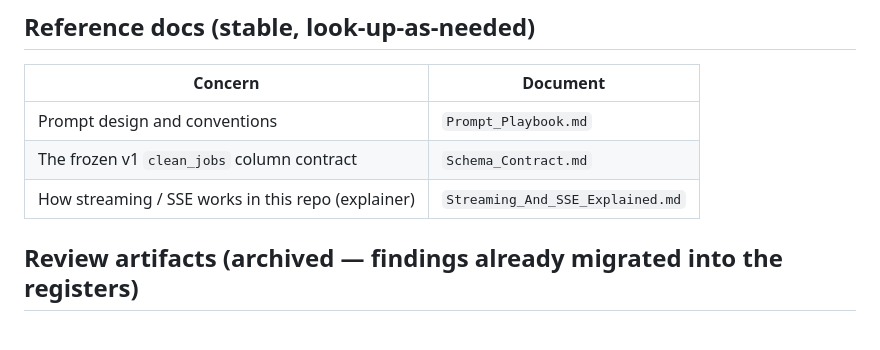
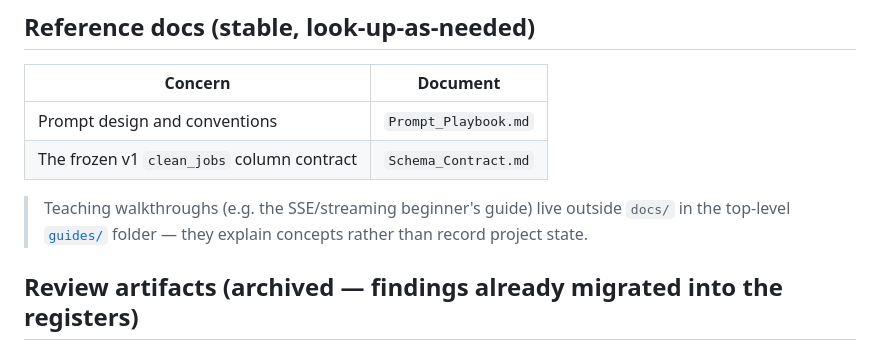
Before and after one commit to Park-Hip/InternHunterAgent, a Markdown page: docs/README.md, the part around the change. GitHub-like rendering.

Commit message:
docs: move SSE/streaming walkthrough out of docs/ into guides/
The streaming explainer is a beginner's teaching walkthrough, not project-state
documentation, so it doesn't belong with the canonical/living docs. Moved to a new
top-level guides/ folder; README reference section repointed.

Co-Authored-By: Claude Opus 4.8 <noreply@anthropic.com>

```diff
--- a/docs/README.md
+++ b/docs/README.md
@@ -30,7 +30,10 @@ drifts) across files.
 |---|---|
 | Prompt design and conventions | `Prompt_Playbook.md` |
 | The frozen v1 `clean_jobs` column contract | `Schema_Contract.md` |
-| How streaming / SSE works in this repo (explainer) | `Streaming_And_SSE_Explained.md` |
+
+> Teaching walkthroughs (e.g. the SSE/streaming beginner's guide) live outside `docs/`
+> in the top-level [`guides/`](../guides/) folder — they explain concepts rather than
+> record project state.
 
 ## Review artifacts (archived — findings already migrated into the registers)
 
```
Also changed, not shown: guides/Streaming_And_SSE_Explained.md (renamed from docs/Streaming_And_SSE_Explained.md).
